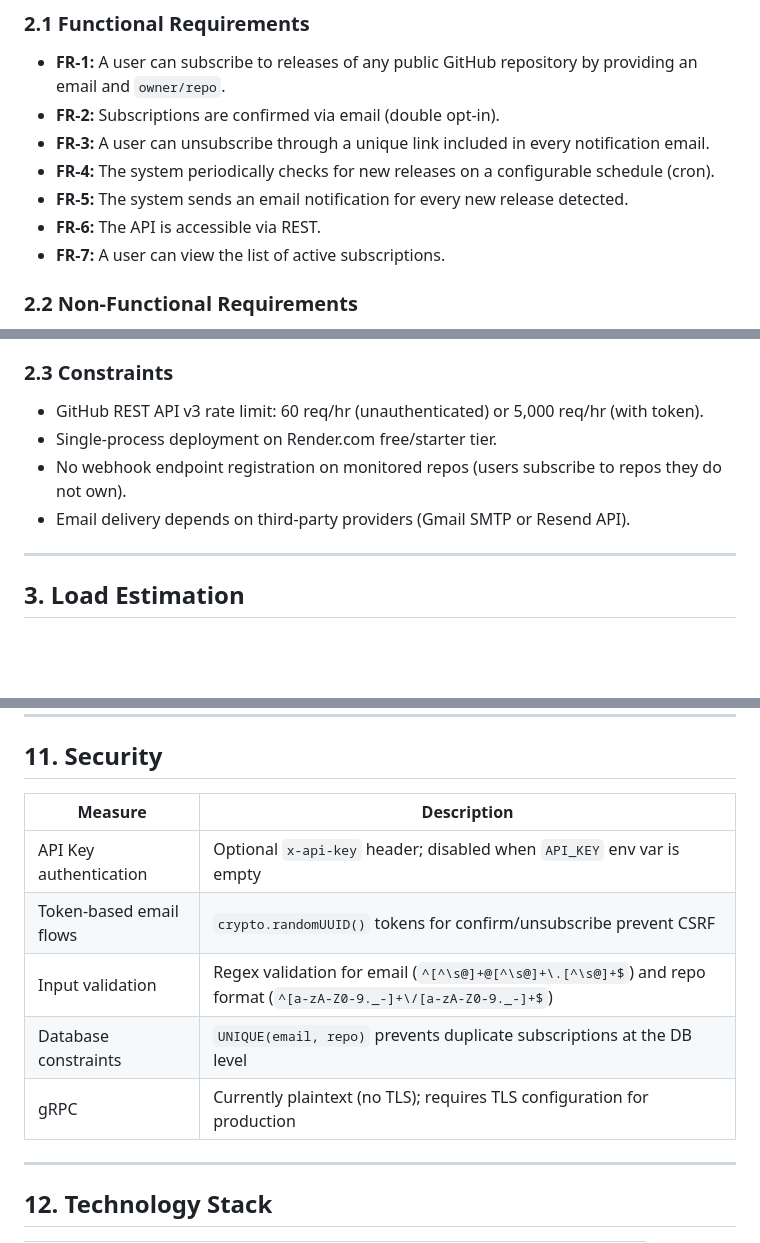
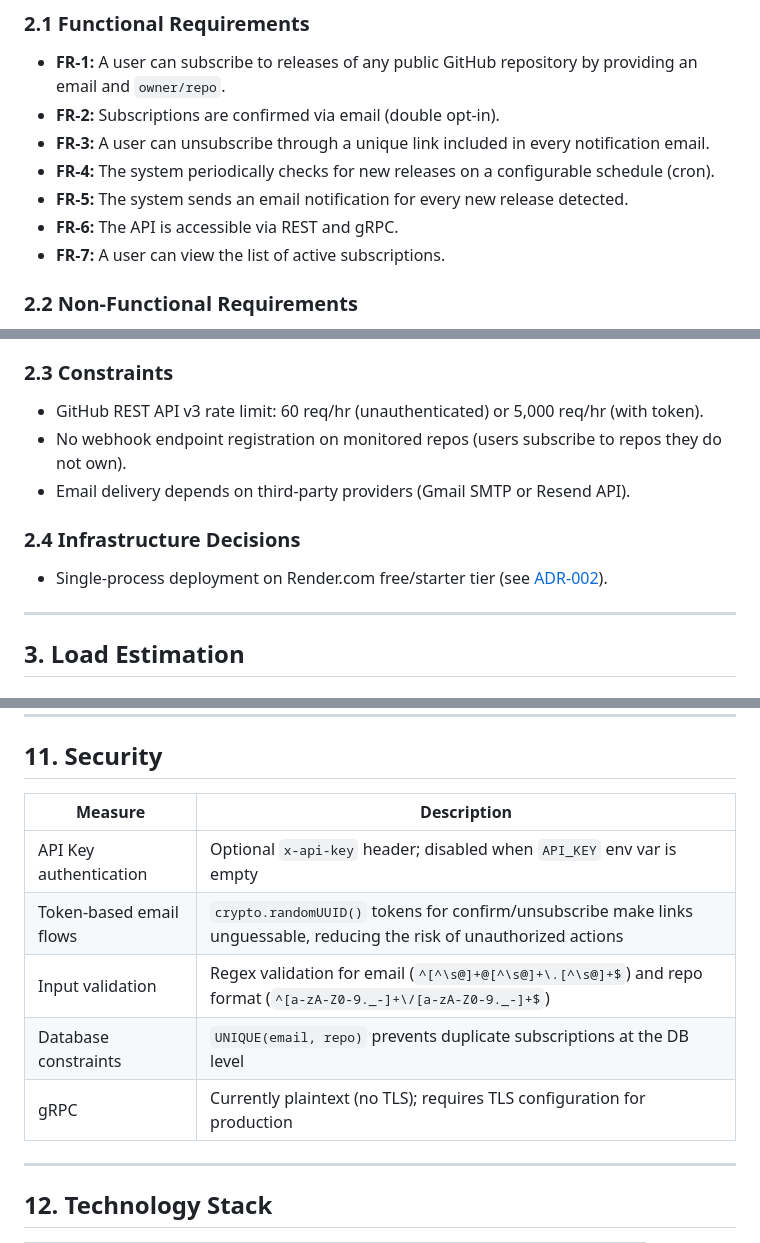
Before and after one commit to GenesisEducationKyiv/software-engineering-school-6-0-DimaGalchenko, a Markdown page: docs/system-design.md, 3 parts joined by grey strips. Drawn GitHub-style; blank space fills up the shorter version.

```diff
--- a/docs/system-design.md
+++ b/docs/system-design.md
@@ -20,7 +39,7 @@ Manually checking GitHub is tedious and error-prone.
 - **FR-3:** A user can unsubscribe through a unique link included in every notification email.
 - **FR-4:** The system periodically checks for new releases on a configurable schedule (cron).
 - **FR-5:** The system sends an email notification for every new release detected.
-- **FR-6:** The API is accessible via REST.
+- **FR-6:** The API is accessible via REST and gRPC.
 - **FR-7:** A user can view the list of active subscriptions.
 
 ### 2.2 Non-Functional Requirements
@@ -33,9 +52,12 @@ Manually checking GitHub is tedious and error-prone.
 ### 2.3 Constraints
 
 - GitHub REST API v3 rate limit: 60 req/hr (unauthenticated) or 5,000 req/hr (with token).
-- Single-process deployment on Render.com free/starter tier.
 - No webhook endpoint registration on monitored repos (users subscribe to repos they do not own).
 - Email delivery depends on third-party providers (Gmail SMTP or Resend API).
+
+### 2.4 Infrastructure Decisions
+
+- Single-process deployment on Render.com free/starter tier (see [ADR-002](adr/002-monolithic-architecture.md)).
 
 ---
 
@@ -359,13 +368,13 @@ A centralized error handler middleware catches all errors and returns appropriat
 
 ## 11. Security
 
-| Measure                 | Description                                                                                                      |
-| ----------------------- | ---------------------------------------------------------------------------------------------------------------- |
-| API Key authentication  | Optional `x-api-key` header; disabled when `API_KEY` env var is empty                                            |
-| Token-based email flows | `crypto.randomUUID()` tokens for confirm/unsubscribe prevent CSRF                                                |
-| Input validation        | Regex validation for email (`^[^\s@]+@[^\s@]+\.[^\s@]+$`) and repo format (`^[a-zA-Z0-9._-]+\/[a-zA-Z0-9._-]+$`) |
-| Database constraints    | `UNIQUE(email, repo)` prevents duplicate subscriptions at the DB level                                           |
-| gRPC                    | Currently plaintext (no TLS); requires TLS configuration for production                                          |
+| Measure                 | Description                                                                                                            |
+| ----------------------- | ---------------------------------------------------------------------------------------------------------------------- |
+| API Key authentication  | Optional `x-api-key` header; disabled when `API_KEY` env var is empty                                                  |
+| Token-based email flows | `crypto.randomUUID()` tokens for confirm/unsubscribe make links unguessable, reducing the risk of unauthorized actions |
+| Input validation        | Regex validation for email (`^[^\s@]+@[^\s@]+\.[^\s@]+$`) and repo format (`^[a-zA-Z0-9._-]+\/[a-zA-Z0-9._-]+$`)       |
+| Database constraints    | `UNIQUE(email, repo)` prevents duplicate subscriptions at the DB level                                                 |
+| gRPC                    | Currently plaintext (no TLS); requires TLS configuration for production                                                |
 
 ---
 
```
Also changed, not shown: other parts of docs/system-design.md (+62 -33 lines), docs/adr/001-cron-polling-vs-webhooks.md (+20 -3 lines), docs/adr/002-monolithic-architecture.md (+3 -3 lines).
